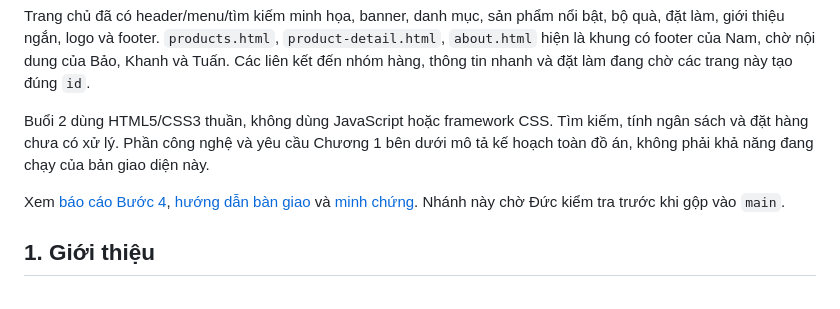
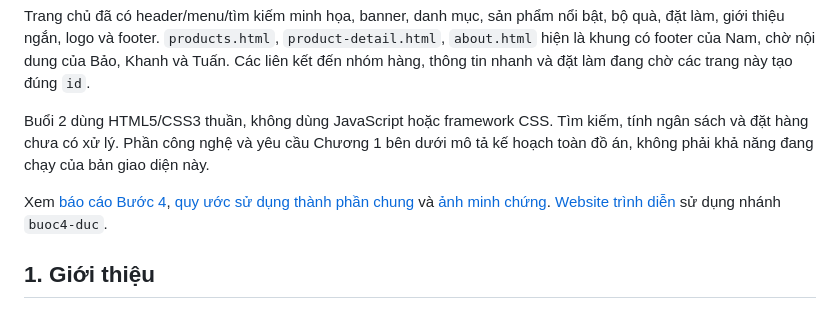
Before and after one commit to ptudtmdt-st5-nhom7/crochet-handmade-ecommerce, a Markdown page: README.md, the part around the change. GitHub-like rendering.

Commit message:
Bước 4: chuẩn hóa README và nhật ký AI cho hồ sơ nộp

```diff
--- a/README.md
+++ b/README.md
@@ -10,7 +10,7 @@ Trang chủ đã có header/menu/tìm kiếm minh họa, banner, danh mục, s
 
 Buổi 2 dùng HTML5/CSS3 thuần, không dùng JavaScript hoặc framework CSS. Tìm kiếm, tính ngân sách và đặt hàng chưa có xử lý. Phần công nghệ và yêu cầu Chương 1 bên dưới mô tả kế hoạch toàn đồ án, không phải khả năng đang chạy của bản giao diện này.
 
-Xem [báo cáo Bước 4](docs/bai-lam-4.md), [hướng dẫn bàn giao](docs/ban-giao-buoc4.md) và [minh chứng](docs/minh-chung-buoc4/README.md). Nhánh này chờ Đức kiểm tra trước khi gộp vào `main`.
+Xem [báo cáo Bước 4](docs/bai-lam-4.md), [quy ước sử dụng thành phần chung](docs/quy-uoc.md) và [ảnh minh chứng](docs/minh-chung-buoc4/). [Website trình diễn](https://ptudtmdt-st5-nhom7.github.io/crochet-handmade-ecommerce/) sử dụng nhánh `buoc4-duc`.
 
 ## 1. Giới thiệu
 
```
Also changed, not shown: AI_USAGE_LOG.md (+14 -33 lines).
